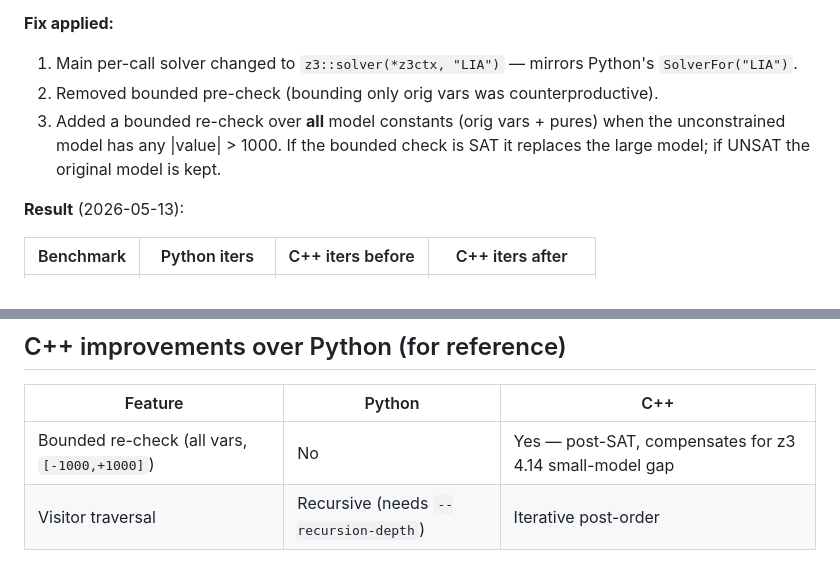
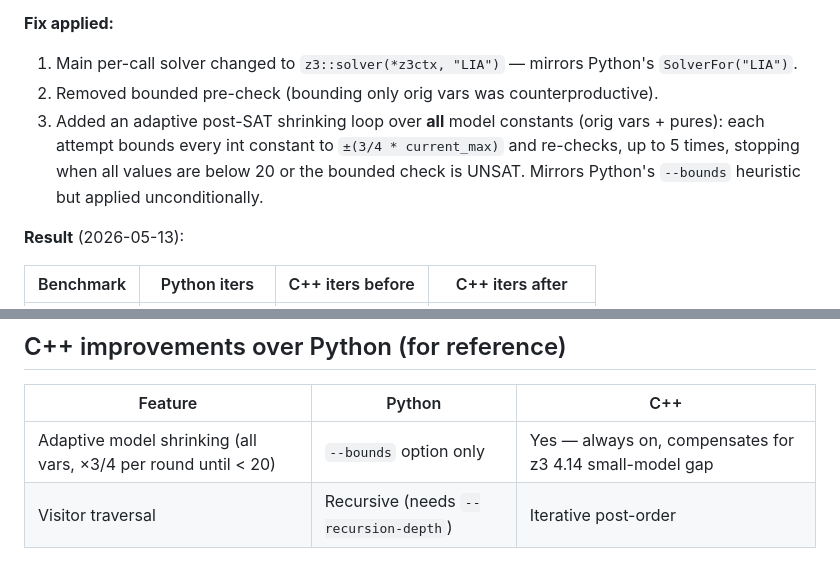
Before and after one commit to MarekDanco/qfn2l, a Markdown page: src/qfn2l_cpp/CPP_VS_PYTHON.md, 2 parts joined by grey strips. GitHub-like rendering.

Commit message:
update CPP_VS_PYTHON.md: adaptive shrinking replaces fixed ±1000 re-check
Co-Authored-By: Claude Sonnet 4.6 <noreply@anthropic.com>

```diff
--- a/src/qfn2l_cpp/CPP_VS_PYTHON.md
+++ b/src/qfn2l_cpp/CPP_VS_PYTHON.md
@@ -50,9 +50,11 @@ dramatically (188 iterations vs Python's 6 for STC_0019).
 1. Main per-call solver changed to `z3::solver(*z3ctx, "LIA")` — mirrors
    Python's `SolverFor("LIA")`.
 2. Removed bounded pre-check (bounding only orig vars was counterproductive).
-3. Added a bounded re-check over **all** model constants (orig vars + pures)
-   when the unconstrained model has any |value| > 1000.  If the bounded check
-   is SAT it replaces the large model; if UNSAT the original model is kept.
+3. Added an adaptive post-SAT shrinking loop over **all** model constants
+   (orig vars + pures): each attempt bounds every int constant to
+   `±(3/4 * current_max)` and re-checks, up to 5 times, stopping when all
+   values are below 20 or the bounded check is UNSAT.  Mirrors Python's
+   `--bounds` heuristic but applied unconditionally.
 
 **Result** (2026-05-13):
 
@@ -112,5 +114,5 @@ a different simplified formula for certain inputs.
 
 | Feature | Python | C++ |
 |---------|--------|-----|
-| Bounded re-check (all vars, `[-1000,+1000]`) | No | Yes — post-SAT, compensates for z3 4.14 small-model gap |
+| Adaptive model shrinking (all vars, ×3/4 per round until < 20) | `--bounds` option only | Yes — always on, compensates for z3 4.14 small-model gap |
 | Visitor traversal | Recursive (needs `--recursion-depth`) | Iterative post-order |
```
Also changed, not shown: other parts of src/qfn2l_cpp/CPP_VS_PYTHON.md (+1 -1 lines).
